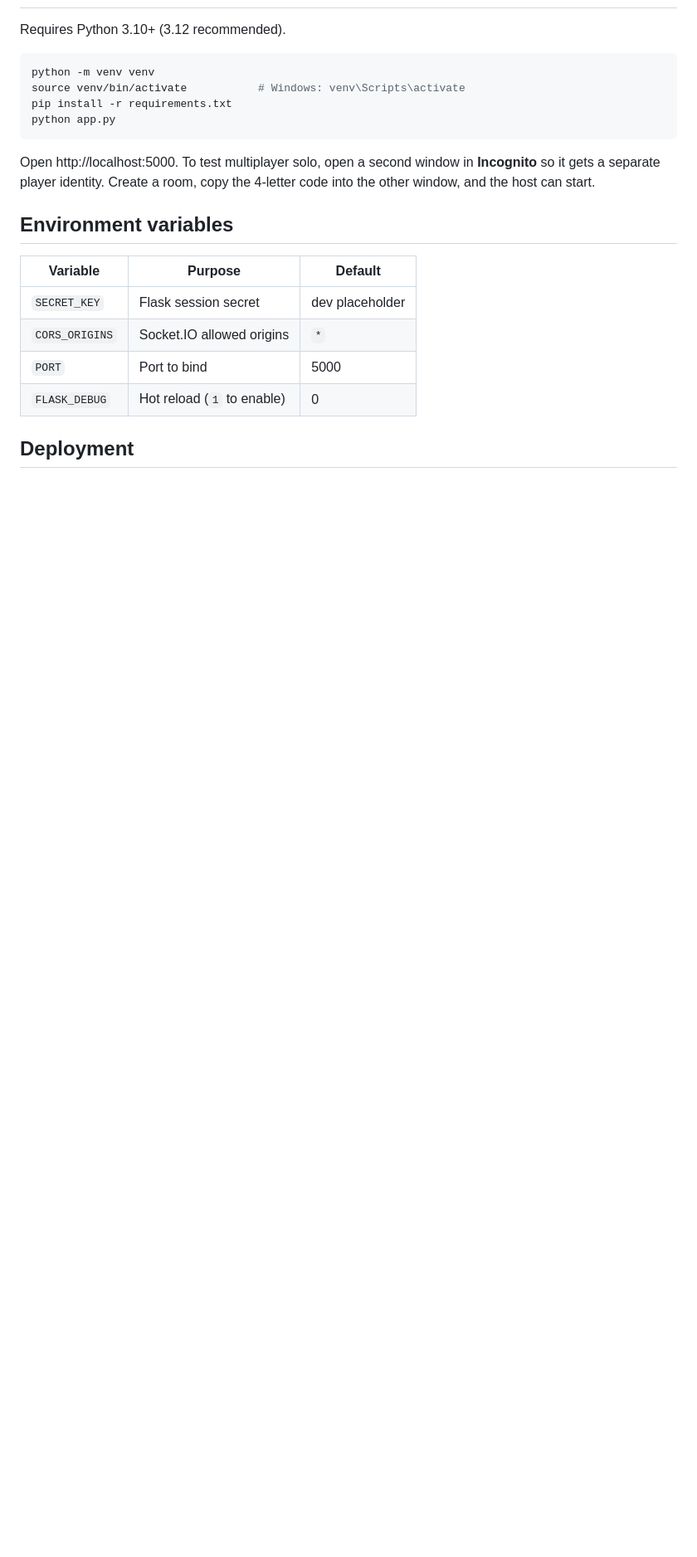
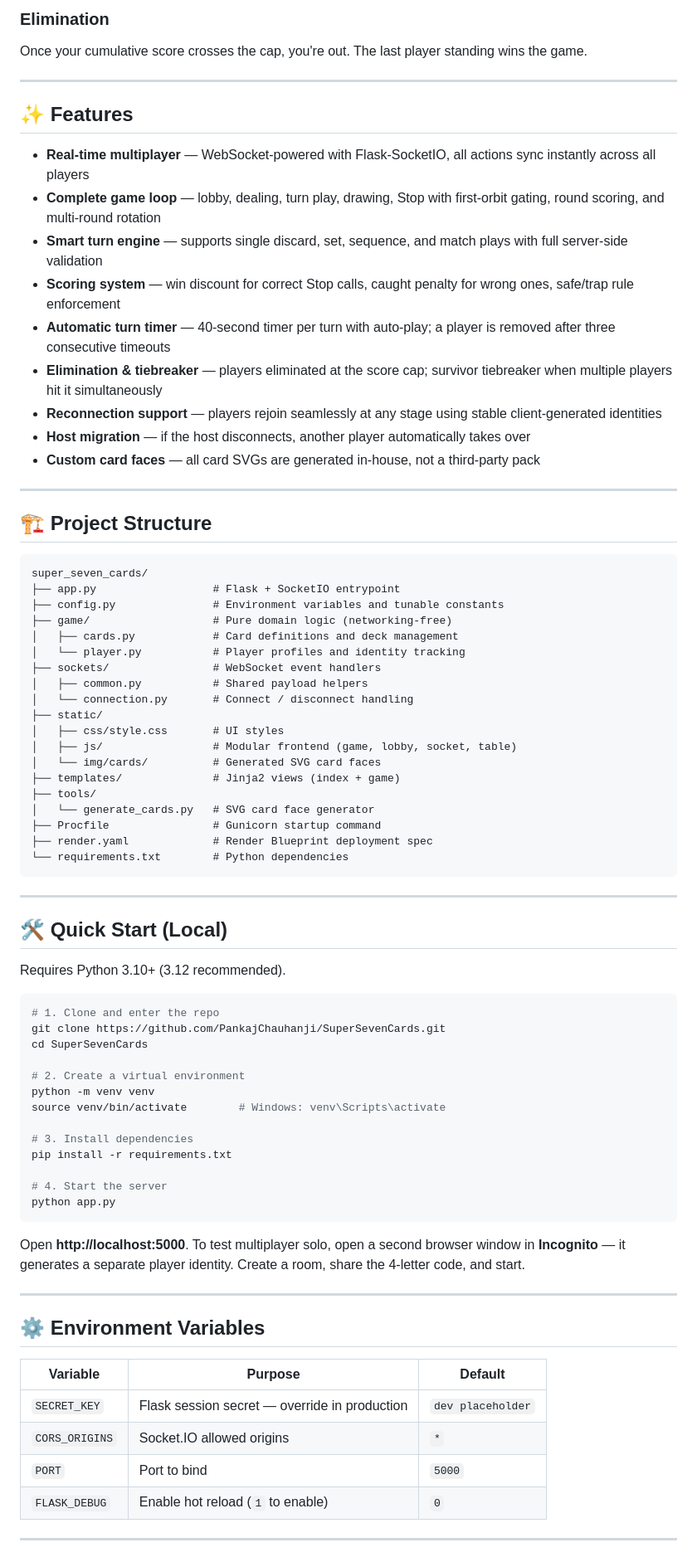
Before and after one commit to PankajChauhanji/SuperSevenCards, a Markdown page: README.md, the part around one of its changes. Shown at 83% size. Rendered like a GitHub page; blank space fills up the shorter version.

````diff
--- a/README.md
+++ b/README.md
@@ -16,25 +51,80 @@ suit.
+### Elimination
+Once your cumulative score crosses the cap, you're out. The last player standing wins the game.
+
+---
+
+## ✨ Features
+
+- **Real-time multiplayer** — WebSocket-powered with Flask-SocketIO, all actions sync instantly across all players
+- **Complete game loop** — lobby, dealing, turn play, drawing, Stop with first-orbit gating, round scoring, and multi-round rotation
+- **Smart turn engine** — supports single discard, set, sequence, and match plays with full server-side validation
+- **Scoring system** — win discount for correct Stop calls, caught penalty for wrong ones, safe/trap rule enforcement
+- **Automatic turn timer** — 40-second timer per turn with auto-play; a player is removed after three consecutive timeouts
+- **Elimination & tiebreaker** — players eliminated at the score cap; survivor tiebreaker when multiple players hit it simultaneously
+- **Reconnection support** — players rejoin seamlessly at any stage using stable client-generated identities
+- **Host migration** — if the host disconnects, another player automatically takes over
+- **Custom card faces** — all card SVGs are generated in-house, not a third-party pack
+
+---
+
+## 🏗️ Project Structure
+
+```
+super_seven_cards/
+├── app.py                  # Flask + SocketIO entrypoint
+├── config.py               # Environment variables and tunable constants
+├── game/                   # Pure domain logic (networking-free)
+│   ├── cards.py            # Card definitions and deck management
+│   └── player.py           # Player profiles and identity tracking
+├── sockets/                # WebSocket event handlers
+│   ├── common.py           # Shared payload helpers
+│   └── connection.py       # Connect / disconnect handling
+├── static/
+│   ├── css/style.css       # UI styles
+│   ├── js/                 # Modular frontend (game, lobby, socket, table)
+│   └── img/cards/          # Generated SVG card faces
+├── templates/              # Jinja2 views (index + game)
+├── tools/
+│   └── generate_cards.py   # SVG card face generator
+├── Procfile                # Gunicorn startup command
+├── render.yaml             # Render Blueprint deployment spec
+└── requirements.txt        # Python dependencies
+```
+
+---
+
+## 🛠️ Quick Start (Local)
 
 Requires Python 3.10+ (3.12 recommended).
 
 ```bash
+# 1. Clone and enter the repo
+git clone https://github.com/PankajChauhanji/SuperSevenCards.git
+cd SuperSevenCards
+
+# 2. Create a virtual environment
 python -m venv venv
-source venv/bin/activate           # Windows: venv\Scripts\activate
+source venv/bin/activate        # Windows: venv\Scripts\activate
+
+# 3. Install dependencies
 pip install -r requirements.txt
+
+# 4. Start the server
 python app.py
 ```
 
-Open http://localhost:5000. To test multiplayer solo, open a second window in
-**Incognito** so it gets a separate player identity. Create a room, copy the
-4-letter code into the other window, and the host can start.
+Open **http://localhost:5000**. To test multiplayer solo, open a second browser window in **Incognito** — it generates a separate player identity. Create a room, share the 4-letter code, and start.
 
-## Environment variables
+---
+
+## ⚙️ Environment Variables
 
 | Variable | Purpose | Default |
 |---|---|---|
-| `SECRET_KEY` | Flask session secret | dev placeholder |
+| `SECRET_KEY` | Flask session secret — override in production | `dev placeholder` |
 | `CORS_ORIGINS` | Socket.IO allowed origins | `*` |
-| `PORT` | Port to bind | 5000 |
-| `FLASK_DEBUG` | Hot reload (`1` to enable) | 0 |
+| `PORT` | Port to bind | `5000` |
+| `FLASK_DEBUG` | Enable hot reload (`1` to enable) | `0` |
 
-## Deployment
+---
 
````
Also changed, not shown: other parts of README.md (+90 -32 lines), static/img/game_images/super_seven_game_table.png (added), static/img/game_images/super_seven_lobby.png (added).
